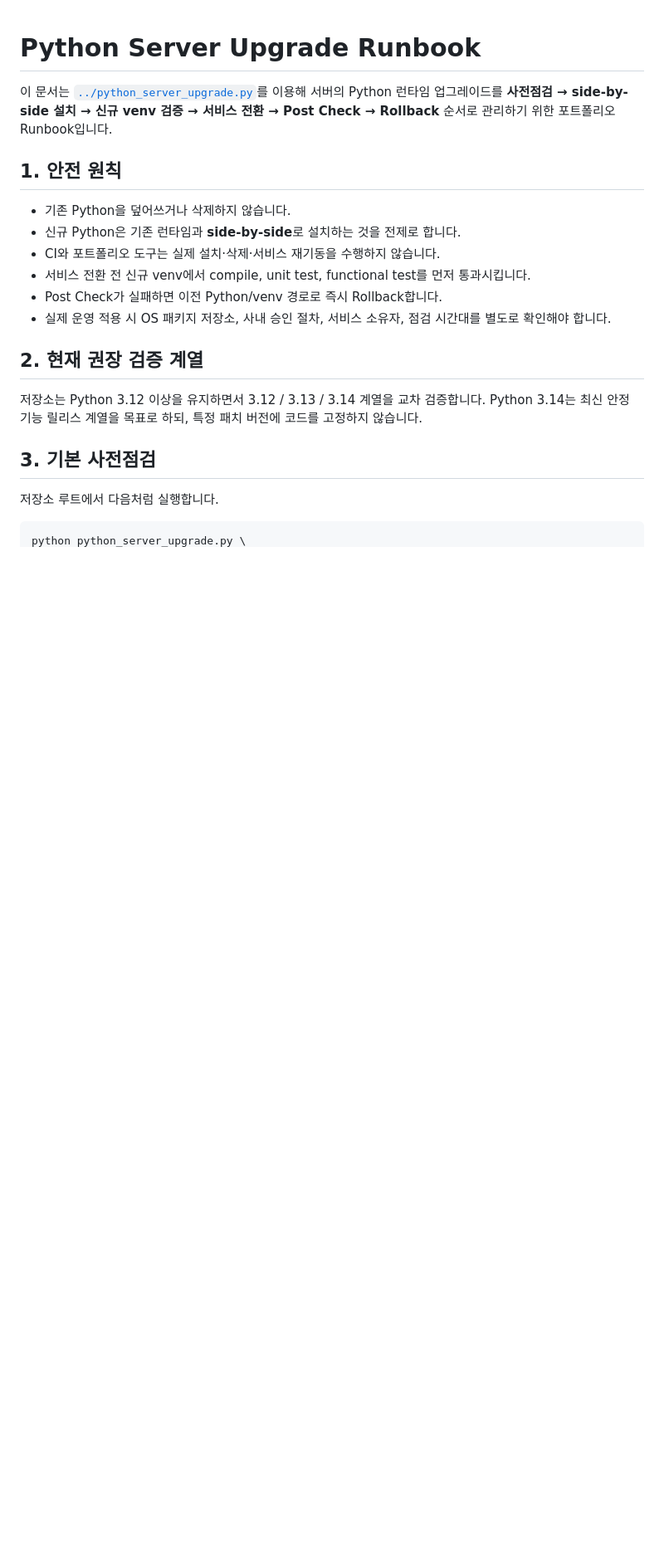
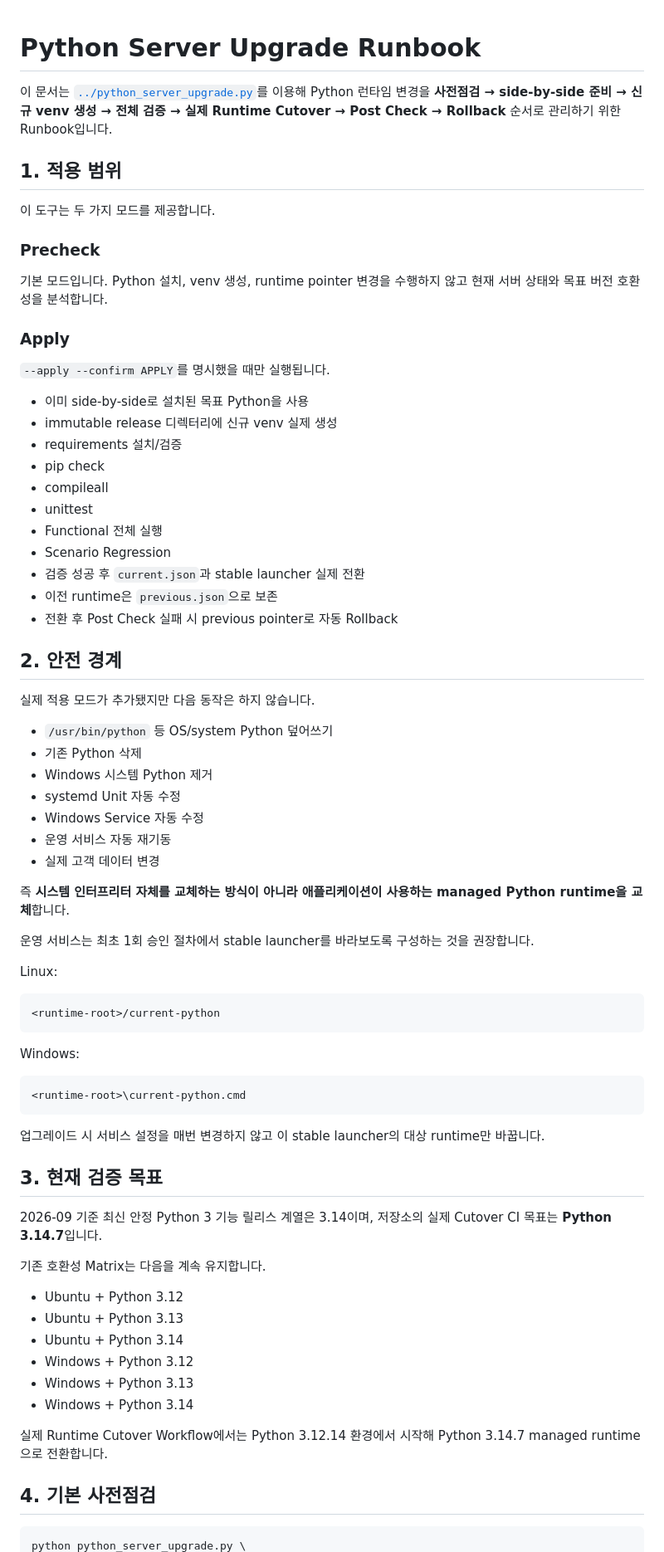
Before and after one commit to koreatest12/DAOUTECH_IDC, a Markdown page: docs/PYTHON_SERVER_UPGRADE.md, the part around one of its changes. Shown at 83% size. Drawn GitHub-style; blank space fills up the shorter version.

Commit message:
docs: document actual Python runtime cutover

````diff
--- a/docs/PYTHON_SERVER_UPGRADE.md
+++ b/docs/PYTHON_SERVER_UPGRADE.md
@@ -1,23 +1,77 @@
 # Python Server Upgrade Runbook
 
-이 문서는 [`../python_server_upgrade.py`](../python_server_upgrade.py)를 이용해 서버의 Python 런타임 업그레이드를 **사전점검 → side-by-side 설치 → 신규 venv 검증 → 서비스 전환 → Post Check → Rollback** 순서로 관리하기 위한 포트폴리오 Runbook입니다.
+이 문서는 [`../python_server_upgrade.py`](../python_server_upgrade.py)를 이용해 Python 런타임 변경을 **사전점검 → side-by-side 준비 → 신규 venv 생성 → 전체 검증 → 실제 Runtime Cutover → Post Check → Rollback** 순서로 관리하기 위한 Runbook입니다.
 
-## 1. 안전 원칙
+## 1. 적용 범위
 
-- 기존 Python을 덮어쓰거나 삭제하지 않습니다.
-- 신규 Python은 기존 런타임과 **side-by-side**로 설치하는 것을 전제로 합니다.
-- CI와 포트폴리오 도구는 실제 설치·삭제·서비스 재기동을 수행하지 않습니다.
-- 서비스 전환 전 신규 venv에서 compile, unit test, functional test를 먼저 통과시킵니다.
-- Post Check가 실패하면 이전 Python/venv 경로로 즉시 Rollback합니다.
-- 실제 운영 적용 시 OS 패키지 저장소, 사내 승인 절차, 서비스 소유자, 점검 시간대를 별도로 확인해야 합니다.
+이 도구는 두 가지 모드를 제공합니다.
 
-## 2. 현재 권장 검증 계열
+### Precheck
 
-저장소는 Python 3.12 이상을 유지하면서 3.12 / 3.13 / 3.14 계열을 교차 검증합니다. Python 3.14는 최신 안정 기능 릴리스 계열을 목표로 하되, 특정 패치 버전에 코드를 고정하지 않습니다.
+기본 모드입니다. Python 설치, venv 생성, runtime pointer 변경을 수행하지 않고 현재 서버 상태와 목표 버전 호환성을 분석합니다.
 
-## 3. 기본 사전점검
+### Apply
 
-저장소 루트에서 다음처럼 실행합니다.
+`--apply --confirm APPLY`를 명시했을 때만 실행됩니다.
+
+- 이미 side-by-side로 설치된 목표 Python을 사용
+- immutable release 디렉터리에 신규 venv 실제 생성
+- requirements 설치/검증
+- pip check
+- compileall
+- unittest
+- Functional 전체 실행
+- Scenario Regression
+- 검증 성공 후 `current.json`과 stable launcher 실제 전환
+- 이전 runtime은 `previous.json`으로 보존
+- 전환 후 Post Check 실패 시 previous pointer로 자동 Rollback
+
+## 2. 안전 경계
+
+실제 적용 모드가 추가됐지만 다음 동작은 하지 않습니다.
+
+- `/usr/bin/python` 등 OS/system Python 덮어쓰기
+- 기존 Python 삭제
+- Windows 시스템 Python 제거
+- systemd Unit 자동 수정
+- Windows Service 자동 수정
+- 운영 서비스 자동 재기동
+- 실제 고객 데이터 변경
+
+즉 **시스템 인터프리터 자체를 교체하는 방식이 아니라 애플리케이션이 사용하는 managed Python runtime을 교체**합니다.
+
+운영 서비스는 최초 1회 승인 절차에서 stable launcher를 바라보도록 구성하는 것을 권장합니다.
+
+Linux:
+
+```text
+<runtime-root>/current-python
+```
+
+Windows:
+
+```text
+<runtime-root>\current-python.cmd
+```
+
+업그레이드 시 서비스 설정을 매번 변경하지 않고 이 stable launcher의 대상 runtime만 바꿉니다.
+
+## 3. 현재 검증 목표
+
+2026-09 기준 최신 안정 Python 3 기능 릴리스 계열은 3.14이며, 저장소의 실제 Cutover CI 목표는 **Python 3.14.7**입니다.
+
+기존 호환성 Matrix는 다음을 계속 유지합니다.
+
+- Ubuntu + Python 3.12
+- Ubuntu + Python 3.13
+- Ubuntu + Python 3.14
+- Windows + Python 3.12
+- Windows + Python 3.13
+- Windows + Python 3.14
+
+실제 Runtime Cutover Workflow에서는 Python 3.12.14 환경에서 시작해 Python 3.14.7 managed runtime으로 전환합니다.
+
+## 4. 기본 사전점검
 
 ```bash
 python python_server_upgrade.py \
````
Also changed, not shown: other parts of docs/PYTHON_SERVER_UPGRADE.md (+127 -53 lines).
